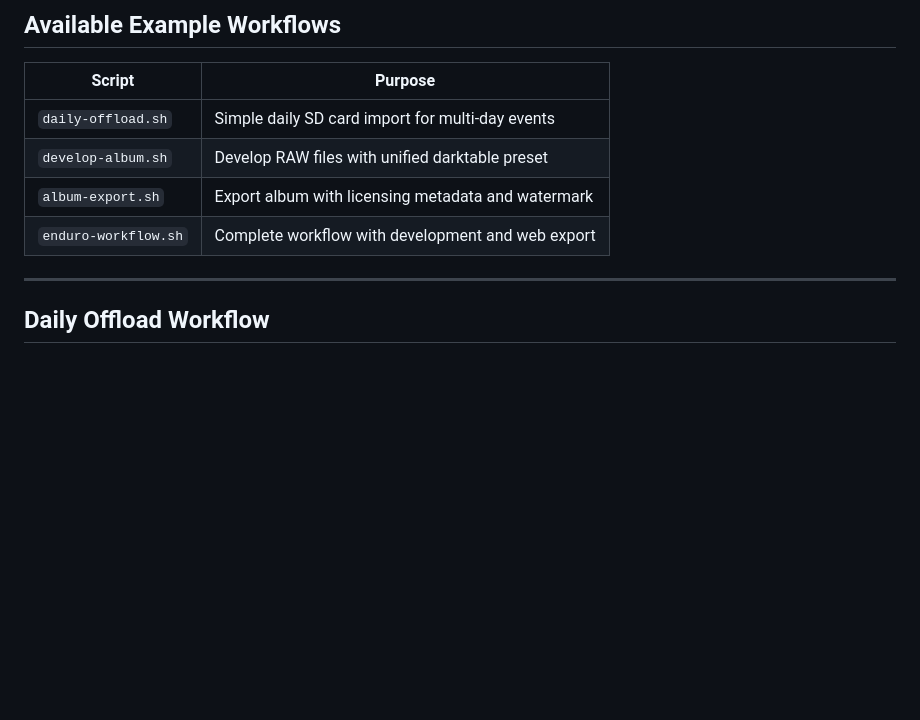
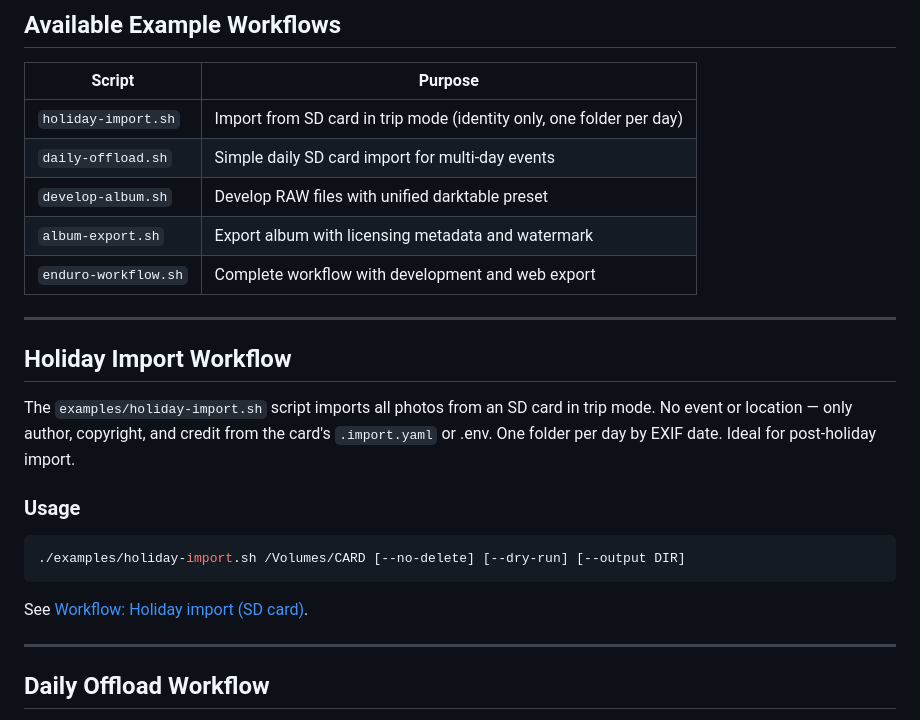
Before and after one commit to jalogisch/pixelGroomer, a Markdown page: doc/examples.en.md, the part around the change. GitHub-like rendering; blank space fills up the shorter version.

````diff
--- a/doc/examples.en.md
+++ b/doc/examples.en.md
@@ -8,10 +8,25 @@ This document shows how to combine PixelGroomer tools into complete workflows.
 
 | Script | Purpose |
 |--------|---------|
+| `holiday-import.sh` | Import from SD card in trip mode (identity only, one folder per day) |
 | `daily-offload.sh` | Simple daily SD card import for multi-day events |
 | `develop-album.sh` | Develop RAW files with unified darktable preset |
 | `album-export.sh` | Export album with licensing metadata and watermark |
 | `enduro-workflow.sh` | Complete workflow with development and web export |
+
+---
+
+## Holiday Import Workflow
+
+The `examples/holiday-import.sh` script imports all photos from an SD card in trip mode. No event or location — only author, copyright, and credit from the card's `.import.yaml` or .env. One folder per day by EXIF date. Ideal for post-holiday import.
+
+### Usage
+
+```bash
+./examples/holiday-import.sh /Volumes/CARD [--no-delete] [--dry-run] [--output DIR]
+```
+
+See [Workflow: Holiday import (SD card)](workflow.en.md#holiday-import-sd-card).
 
 ---
 
````
Also changed, not shown: doc/examples.de.md (+15 -0 lines).
